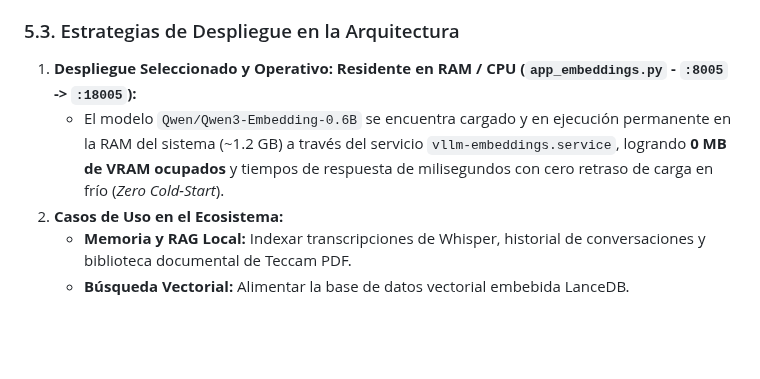
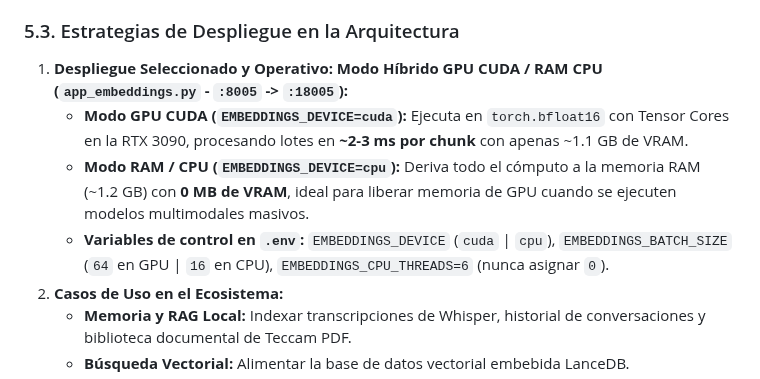
Before and after one commit to JoseLVillaronga/tech-vllm, a Markdown page: ROADMAP_IDEAS.md, the part around the change. Rendered like a GitHub page; blank space fills up the shorter version.

```diff
--- a/ROADMAP_IDEAS.md
+++ b/ROADMAP_IDEAS.md
@@ -138,8 +138,10 @@ Para evitar que el asistente quede "sordo" o "mudo" mientras la GPU está dedica
 
 ### 5.3. Estrategias de Despliegue en la Arquitectura
 
-1. **Despliegue Seleccionado y Operativo: Residente en RAM / CPU (`app_embeddings.py` - `:8005` -> `:18005`):**
-   * El modelo `Qwen/Qwen3-Embedding-0.6B` se encuentra cargado y en ejecución permanente en la RAM del sistema (~1.2 GB) a través del servicio `vllm-embeddings.service`, logrando **0 MB de VRAM ocupados** y tiempos de respuesta de milisegundos con cero retraso de carga en frío (*Zero Cold-Start*).
+1. **Despliegue Seleccionado y Operativo: Modo Híbrido GPU CUDA / RAM CPU (`app_embeddings.py` - `:8005` -> `:18005`):**
+   * **Modo GPU CUDA (`EMBEDDINGS_DEVICE=cuda`):** Ejecuta en `torch.bfloat16` con Tensor Cores en la RTX 3090, procesando lotes en **~2-3 ms por chunk** con apenas ~1.1 GB de VRAM.
+   * **Modo RAM / CPU (`EMBEDDINGS_DEVICE=cpu`):** Deriva todo el cómputo a la memoria RAM (~1.2 GB) con **0 MB de VRAM**, ideal para liberar memoria de GPU cuando se ejecuten modelos multimodales masivos.
+   * **Variables de control en `.env`:** `EMBEDDINGS_DEVICE` (`cuda` | `cpu`), `EMBEDDINGS_BATCH_SIZE` (`64` en GPU | `16` en CPU), `EMBEDDINGS_CPU_THREADS=6` (nunca asignar `0`).
 2. **Casos de Uso en el Ecosistema:**
    * **Memoria y RAG Local:** Indexar transcripciones de Whisper, historial de conversaciones y biblioteca documental de Teccam PDF.
    * **Búsqueda Vectorial:** Alimentar la base de datos vectorial embebida LanceDB.
```
Also changed, not shown: README.md (+37 -0 lines).
